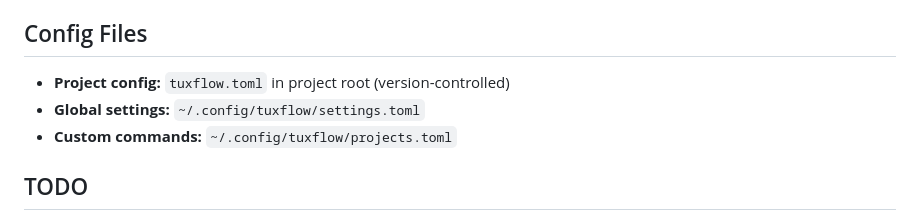
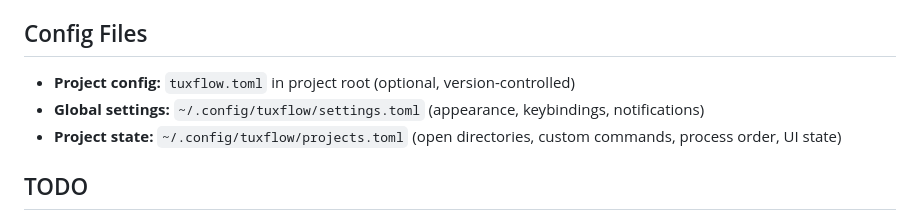
Before and after one commit to markovic-nikola/tuxflow, a Markdown page: CLAUDE.md, the part around the change. GitHub-like rendering.

```diff
--- a/CLAUDE.md
+++ b/CLAUDE.md
@@ -98,9 +98,9 @@ packaging/
 
 ## Config Files
 
-- **Project config:** `tuxflow.toml` in project root (version-controlled)
-- **Global settings:** `~/.config/tuxflow/settings.toml`
-- **Custom commands:** `~/.config/tuxflow/projects.toml`
+- **Project config:** `tuxflow.toml` in project root (optional, version-controlled)
+- **Global settings:** `~/.config/tuxflow/settings.toml` (appearance, keybindings, notifications)
+- **Project state:** `~/.config/tuxflow/projects.toml` (open directories, custom commands, process order, UI state)
 
 ## TODO
 
```
Also changed, not shown: README.md (+6 -13 lines).
